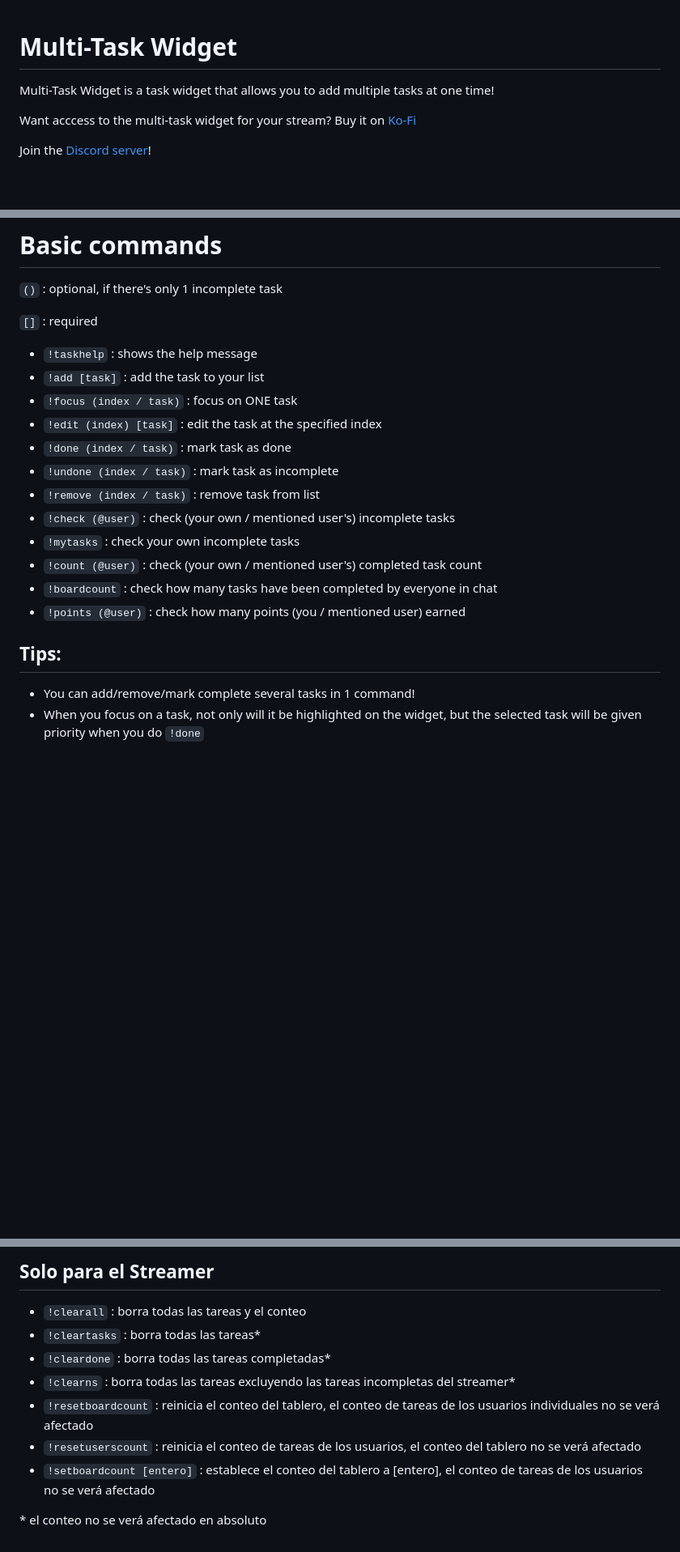
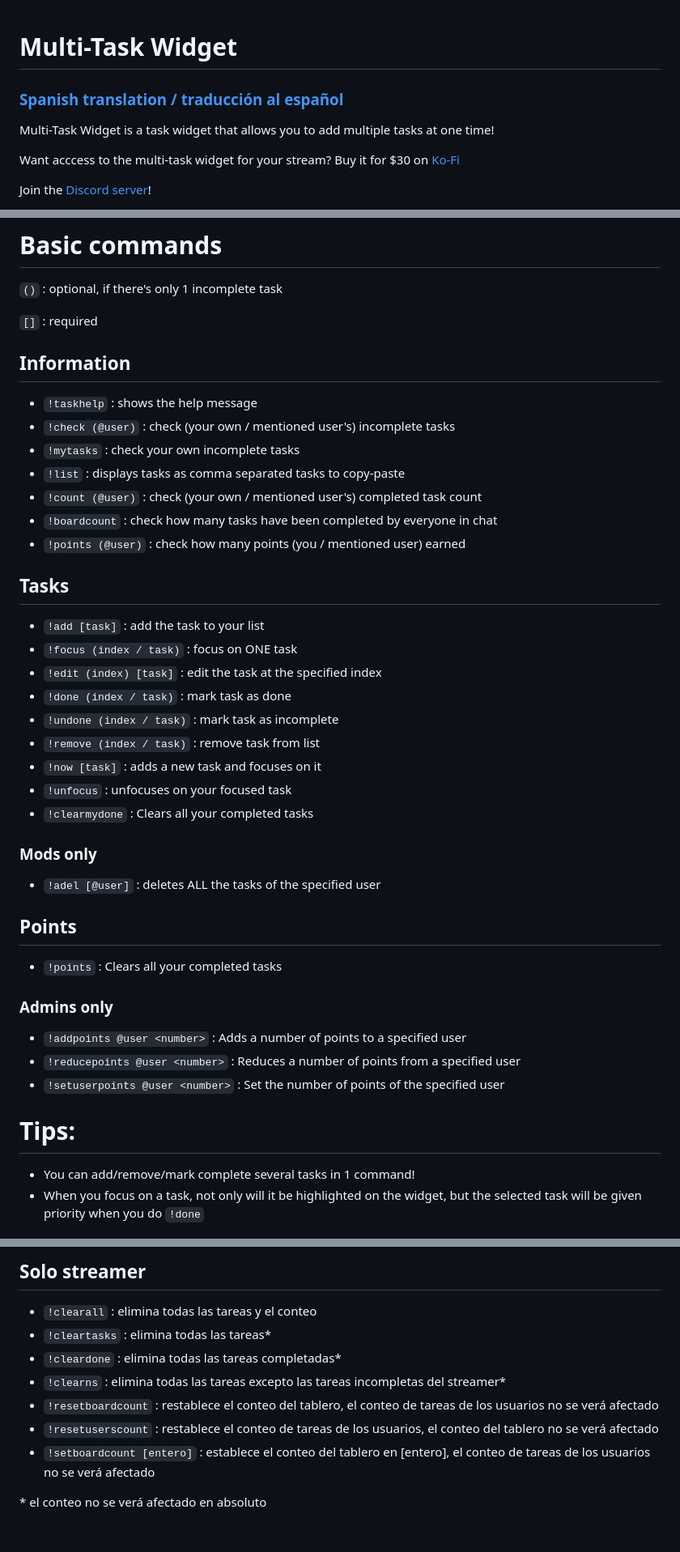
Before and after one commit to liyunze-coding/Chat-Task-Tic-Overlay-Infinity, a Markdown page: MultiTask.md, 3 parts joined by grey strips. Shown: that part at 81% size. Rendered like a GitHub page; blank space fills up the shorter version.

```diff
--- a/MultiTask.md
+++ b/MultiTask.md
@@ -1,7 +1,9 @@
 # Multi-Task Widget
+
+### [Spanish translation / traducción al español](#Widget-de-Tareas-Múltiples)
 
 Multi-Task Widget is a task widget that allows you to add multiple tasks at one time!
 
-Want acccess to the multi-task widget for your stream? Buy it on <a href="https://ko-fi.com/s/94e7e8dc81" target="_blank">Ko-Fi</a>
+Want acccess to the multi-task widget for your stream? Buy it for $30 on <a href="https://ko-fi.com/s/94e7e8dc81" target="_blank">Ko-Fi</a>
 
 Join the <a href="https://discord.gg/UnHyHkhbga" target="_blank">Discord server</a>!
@@ -26,20 +26,43 @@ If you like my work, consider supporting me on ko-fi!
 
 `[]` : required
 
+## Information
+
 -   `!taskhelp` : shows the help message
+-   `!check (@user)` : check (your own / mentioned user's) incomplete tasks
+-   `!mytasks` : check your own incomplete tasks
+-   `!list` : displays tasks as comma separated tasks to copy-paste
+-   `!count (@user)` : check (your own / mentioned user's) completed task count
+-   `!boardcount` : check how many tasks have been completed by everyone in chat
+-   `!points (@user)` : check how many points (you / mentioned user) earned
+
+## Tasks
+
 -   `!add [task]` : add the task to your list
 -   `!focus (index / task)` : focus on ONE task
 -   `!edit (index) [task]` : edit the task at the specified index
 -   `!done (index / task)` : mark task as done
 -   `!undone (index / task)` : mark task as incomplete
 -   `!remove (index / task)` : remove task from list
--   `!check (@user)` : check (your own / mentioned user's) incomplete tasks
--   `!mytasks` : check your own incomplete tasks
--   `!count (@user)` : check (your own / mentioned user's) completed task count
--   `!boardcount` : check how many tasks have been completed by everyone in chat
--   `!points (@user)` : check how many points (you / mentioned user) earned
+-   `!now [task]` : adds a new task and focuses on it
+-   `!unfocus` : unfocuses on your focused task
+-   `!clearmydone` : Clears all your completed tasks
 
-## Tips:
+### Mods only
+
+-   `!adel [@user]` : deletes ALL the tasks of the specified user
+
+## Points
+
+-   `!points` : Clears all your completed tasks
+
+### Admins only
+
+-   `!addpoints @user <number>` : Adds a number of points to a specified user
+-   `!reducepoints @user <number>` : Reduces a number of points from a specified user
+-   `!setuserpoints @user <number>` : Set the number of points of the specified user
+
+# Tips:
 
 -   You can add/remove/mark complete several tasks in 1 command!
 -   When you focus on a task, not only will it be highlighted on the widget, but the selected task will be given priority when you do `!done`
@@ -152,12 +202,12 @@ Si te gusta mi trabajo, considera apoyarme en ko-fi!
 
-## Solo para el Streamer
+## Solo streamer
 
--   `!clearall` : borra todas las tareas y el conteo
--   `!cleartasks` : borra todas las tareas\*
--   `!cleardone` : borra todas las tareas completadas\*
--   `!clearns` : borra todas las tareas excluyendo las tareas incompletas del streamer\*
--   `!resetboardcount` : reinicia el conteo del tablero, el conteo de tareas de los usuarios individuales no se verá afectado
--   `!resetuserscount` : reinicia el conteo de tareas de los usuarios, el conteo del tablero no se verá afectado
--   `!setboardcount [entero]` : establece el conteo del tablero a [entero], el conteo de tareas de los usuarios no se verá afectado
+-   `!clearall` : elimina todas las tareas y el conteo
+-   `!cleartasks` : elimina todas las tareas\*
+-   `!cleardone` : elimina todas las tareas completadas\*
+-   `!clearns` : elimina todas las tareas excepto las tareas incompletas del streamer\*
+-   `!resetboardcount` : restablece el conteo del tablero, el conteo de tareas de los usuarios no se verá afectado
+-   `!resetuserscount` : restablece el conteo de tareas de los usuarios, el conteo del tablero no se verá afectado
+-   `!setboardcount [entero]` : establece el conteo del tablero en [entero], el conteo de tareas de los usuarios no se verá afectado
 
 \* el conteo no se verá afectado en absoluto
```
Also changed, not shown: other parts of MultiTask.md (+57 -32 lines).
